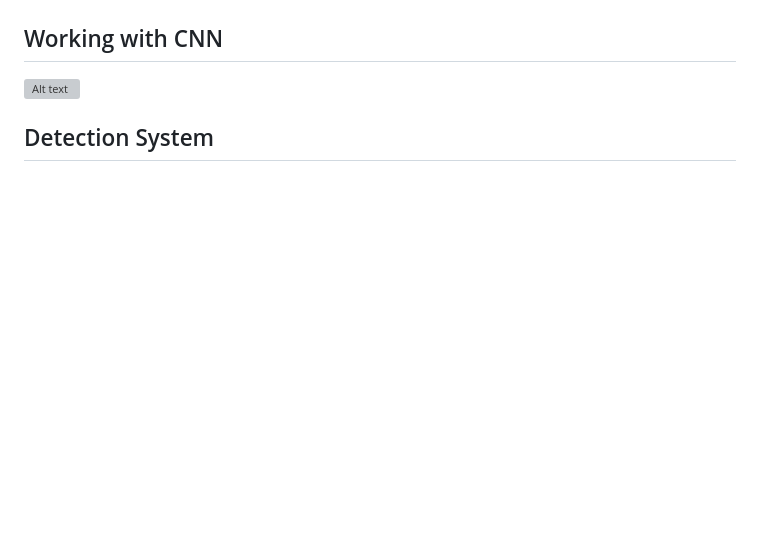
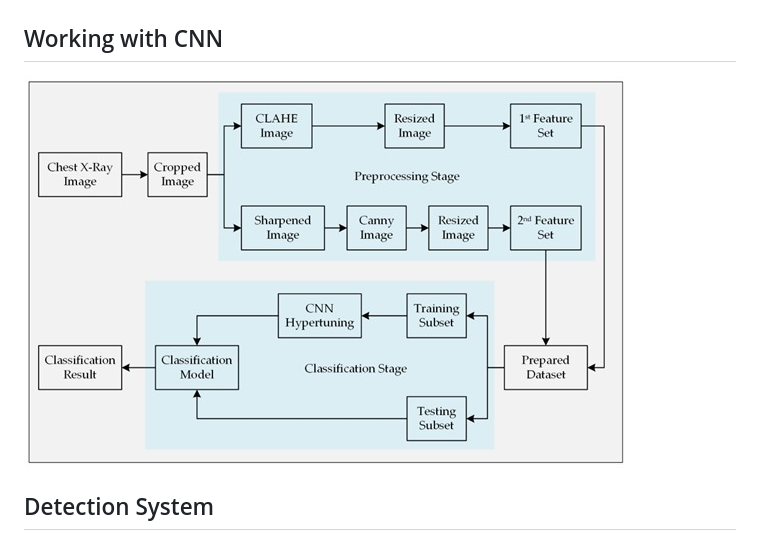
Before and after one commit to RusTeaZe2440/MLops-Assignment, a Markdown page: README.md, the part around the change. Drawn GitHub-style; blank space fills up the shorter version; grey boxes are pictures that could not be loaded.

```diff
--- a/README.md
+++ b/README.md
@@ -37,7 +37,7 @@ A convolutional neural network (CNN or convnet) is a subset of machine learning.
 
 ![Alt text](Images/CNN.jpg)
 ## Working with CNN
-![Alt text](Images/working.jpg)
+![Alt text](Images/woking.jpg)
 ## Detection System
 ![Alt text](https://github.com/RusTeaZe2440/MLops-Assignment/blob/master/Images/Diagnosis%20system.jpg)
 ## Flask API
```
